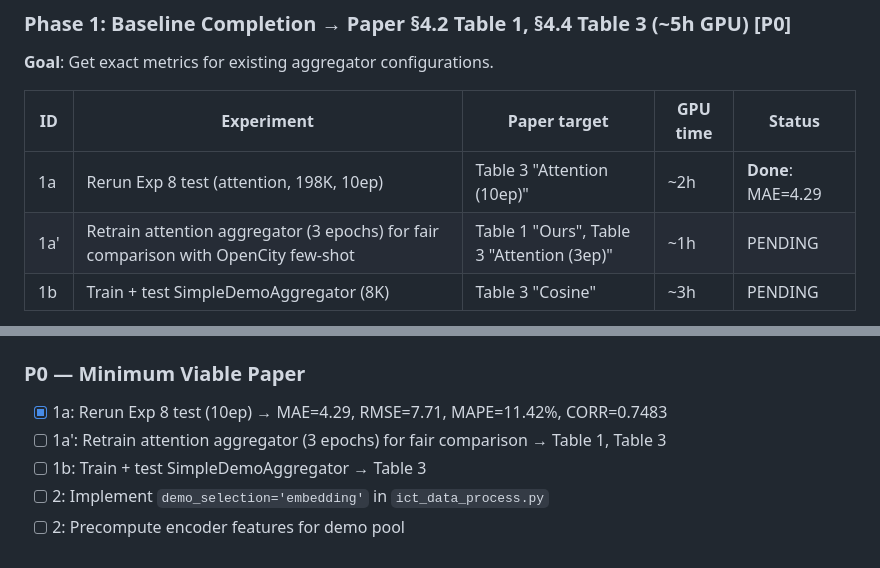
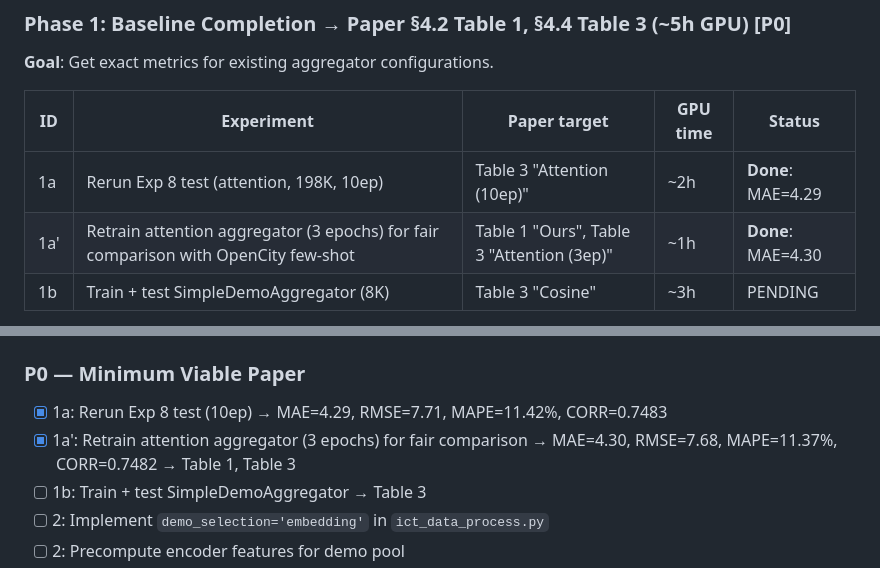
Before and after one commit to Parth291102/Traffic-Forecasting-TSFM, a Markdown page: docs/06_research_plan.md, 2 parts joined by grey strips. GitHub-like rendering.

```diff
--- a/docs/06_research_plan.md
+++ b/docs/06_research_plan.md
@@ -42,7 +42,7 @@ Each correction $c_k = y_k - f(x_k)$ captures the model's systematic error on a
 | ID | Experiment | Paper target | GPU time | Status |
 |----|-----------|-------------|----------|--------|
 | 1a | Rerun Exp 8 test (attention, 198K, 10ep) | Table 3 "Attention (10ep)" | ~2h | **Done**: MAE=4.29 |
-| 1a' | Retrain attention aggregator (3 epochs) for fair comparison with OpenCity few-shot | Table 1 "Ours", Table 3 "Attention (3ep)" | ~1h | PENDING |
+| 1a' | Retrain attention aggregator (3 epochs) for fair comparison with OpenCity few-shot | Table 1 "Ours", Table 3 "Attention (3ep)" | ~1h | **Done**: MAE=4.30 |
 | 1b | Train + test SimpleDemoAggregator (8K) | Table 3 "Cosine" | ~3h | PENDING |
 
 > **Fair comparison note**: OpenCity few-shot trains for 3 epochs. Our current 10-epoch result (MAE=4.29) uses more training budget. Experiment 1a' (3-epoch) provides the fair comparison; 10-epoch result serves as an upper bound showing aggregator capacity.
@@ -188,7 +188,7 @@ Figures 4-5, qualitative analysis. Mainly post-processing.
 
 ### P0 — Minimum Viable Paper
 - [x] 1a: Rerun Exp 8 test (10ep) → MAE=4.29, RMSE=7.71, MAPE=11.42%, CORR=0.7483
-- [ ] 1a': Retrain attention aggregator (3 epochs) for fair comparison → Table 1, Table 3
+- [x] 1a': Retrain attention aggregator (3 epochs) for fair comparison → MAE=4.30, RMSE=7.68, MAPE=11.37%, CORR=0.7482 → Table 1, Table 3
 - [ ] 1b: Train + test SimpleDemoAggregator → Table 3
 - [ ] 2: Implement `demo_selection='embedding'` in `ict_data_process.py`
 - [ ] 2: Precompute encoder features for demo pool
```
Also changed, not shown: docs/05_experiment_log.md (+28 -9 lines).
